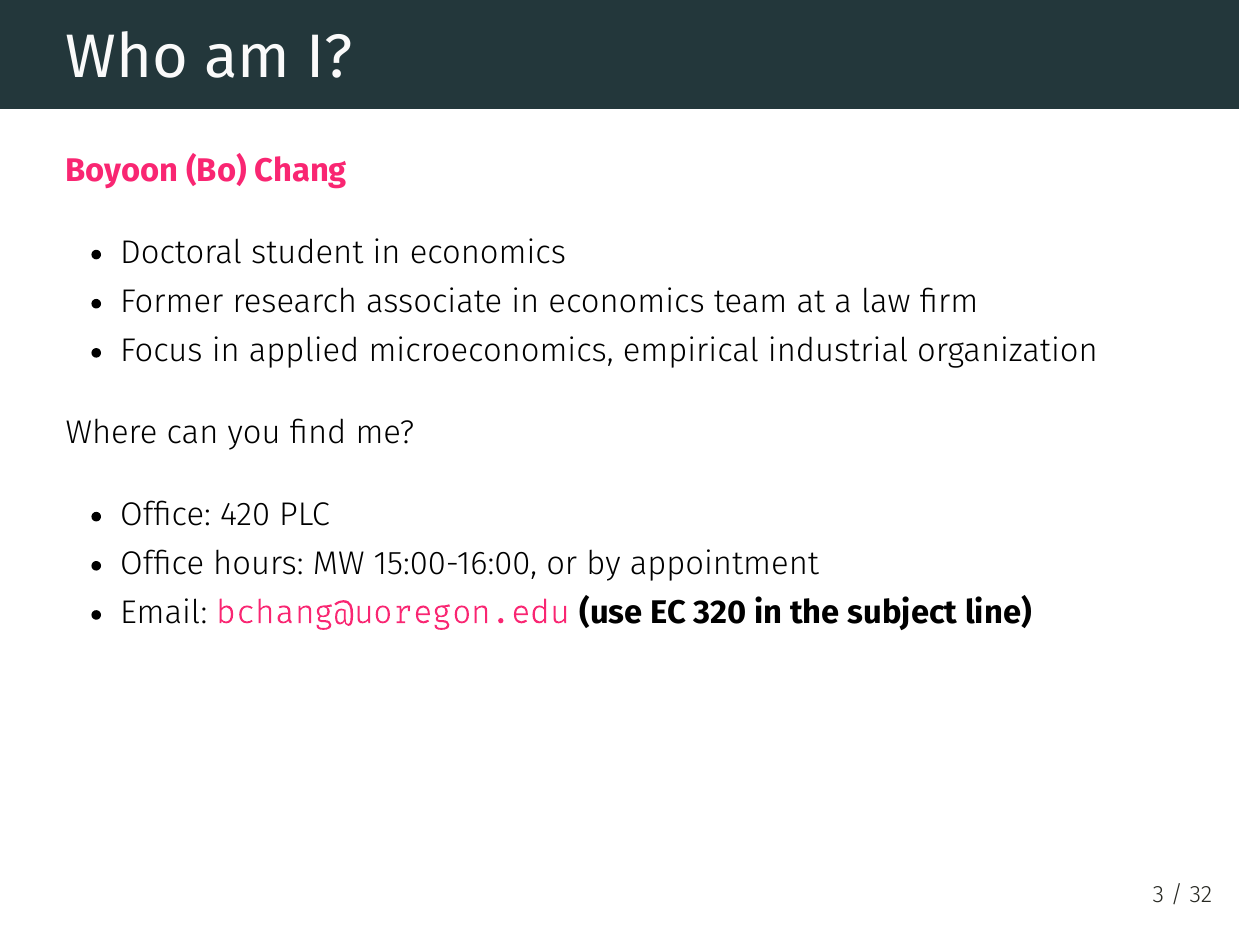
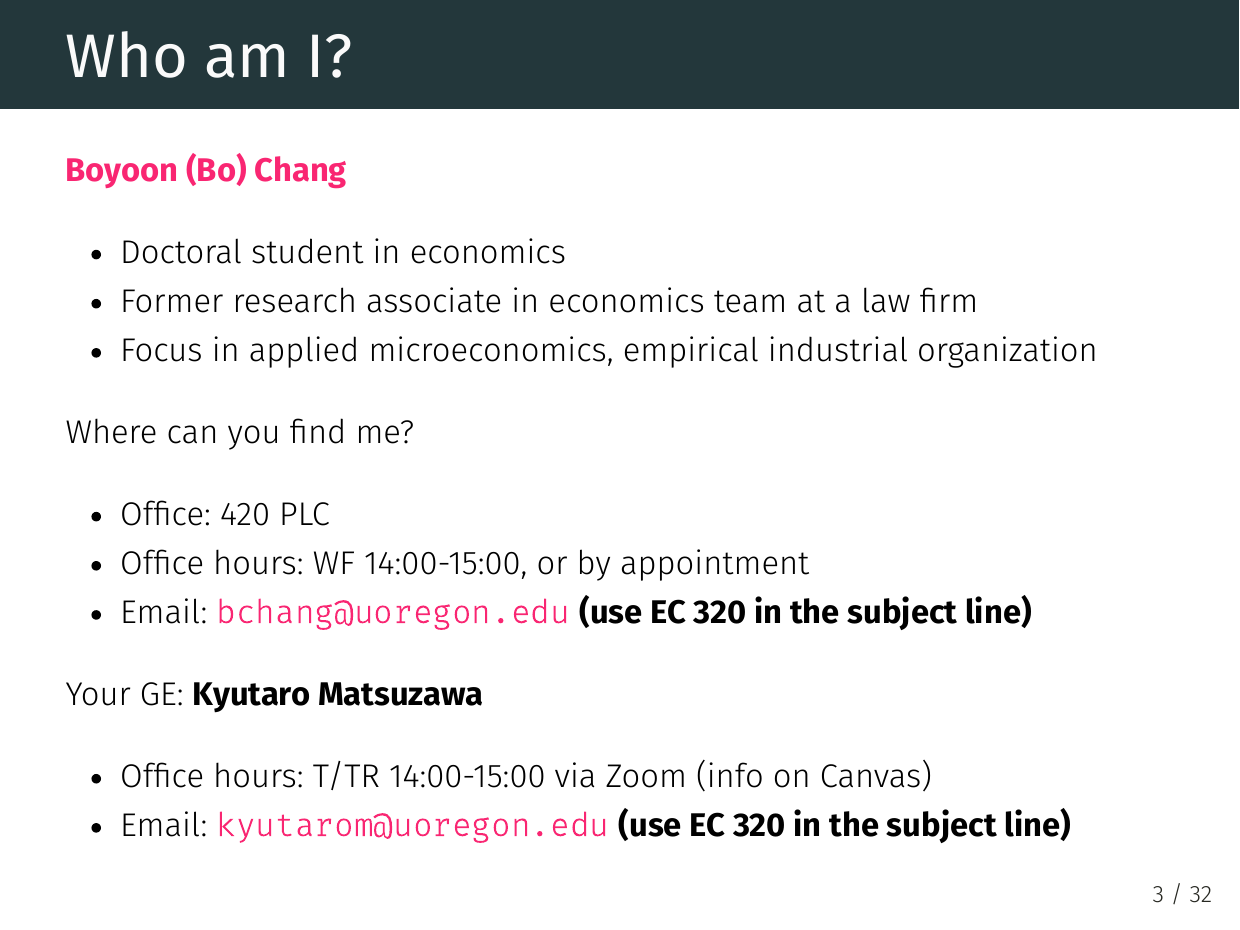
Before and after one commit to BoyoonChang/ec320_w22, an R Markdown document (Lectures/01-Introduction/01-Introduction.Rmd): page 3 of 32. The pictures show the output file Lectures/01-Introduction/01-Introduction.pdf that the author committed with the source.

Commit message:
add GE info on lecture 01

```diff
--- a/Lectures/01-Introduction/01-Introduction.Rmd
+++ b/Lectures/01-Introduction/01-Introduction.Rmd
@@ -52,9 +52,12 @@ opts_chunk$set(
 Where can you find me?
 
 - Office: 420 PLC
-- Office hours: MW 15:00-16:00, or by appointment
+- Office hours: WF 14:00-15:00, or by appointment
 - Email: [.mono[bchang@uoregon.edu]](mailto:bchang@uoregon.edu) **(use EC 320 in the subject line)**
 
+Your GE: **Kyutaro Matsuzawa**
+- Office hours: T/TR 14:00-15:00 via Zoom (info on Canvas)
+- Email: [.mono[kyutarom@uoregon.edu]](mailto:kyutarom@uoregon.edu) **(use EC 320 in the subject line)**
 
 ---
 
```
Also changed, not shown: Lectures/01-Introduction/01-Introduction.html, Lectures/01-Introduction/01-Introduction.pdf, Syllabus/syllabus.pdf.
